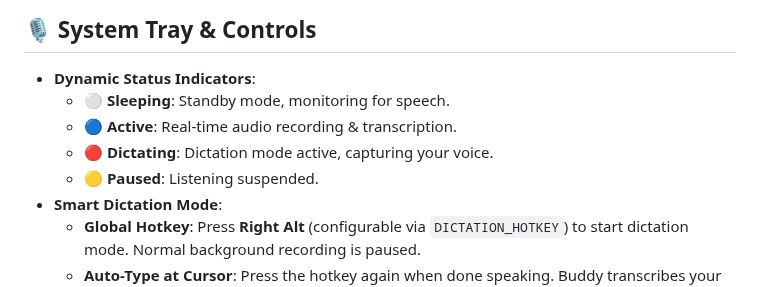
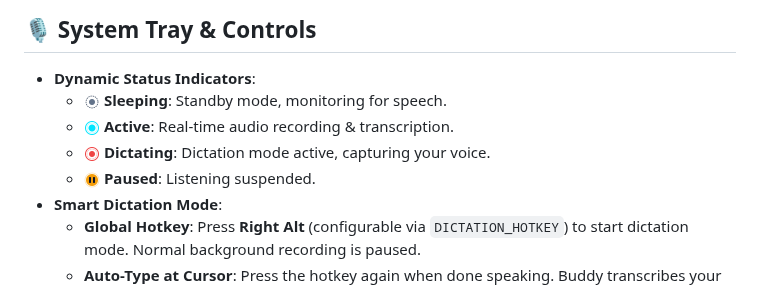
Before and after one commit to shuaiyuancn/buddy, a Markdown page: README.md, the part around the change. GitHub-like rendering; pictures changed too: assets/icons/icon_active.png (added), assets/icons/icon_dictating.png (added), assets/icons/icon_paused.png (added).

Commit message:
docs: update README with actual dynamic status indicator icons

```diff
--- a/README.md
+++ b/README.md
@@ -27,10 +27,10 @@ The installer will:
 ## 🎙️ System Tray & Controls
 
 * **Dynamic Status Indicators**:
-  * ⚪ **Sleeping**: Standby mode, monitoring for speech.
-  * 🔵 **Active**: Real-time audio recording & transcription.
-  * 🔴 **Dictating**: Dictation mode active, capturing your voice.
-  * 🟡 **Paused**: Listening suspended.
+  * <img src="assets/icons/icon_sleeping.png" width="16" height="16" alt="Sleeping" /> **Sleeping**: Standby mode, monitoring for speech.
+  * <img src="assets/icons/icon_active.png" width="16" height="16" alt="Active" /> **Active**: Real-time audio recording & transcription.
+  * <img src="assets/icons/icon_dictating.png" width="16" height="16" alt="Dictating" /> **Dictating**: Dictation mode active, capturing your voice.
+  * <img src="assets/icons/icon_paused.png" width="16" height="16" alt="Paused" /> **Paused**: Listening suspended.
 * **Smart Dictation Mode**:
   * **Global Hotkey**: Press **Right Alt** (configurable via `DICTATION_HOTKEY`) to start dictation mode. Normal background recording is paused.
   * **Auto-Type at Cursor**: Press the hotkey again when done speaking. Buddy transcribes your speech with Gemini, optimizes the text for fluency, punctuation, and clarity (stripping verbal fillers like "um" and "uh"), and automatically types/pastes it directly into your active window at the cursor position.
```
